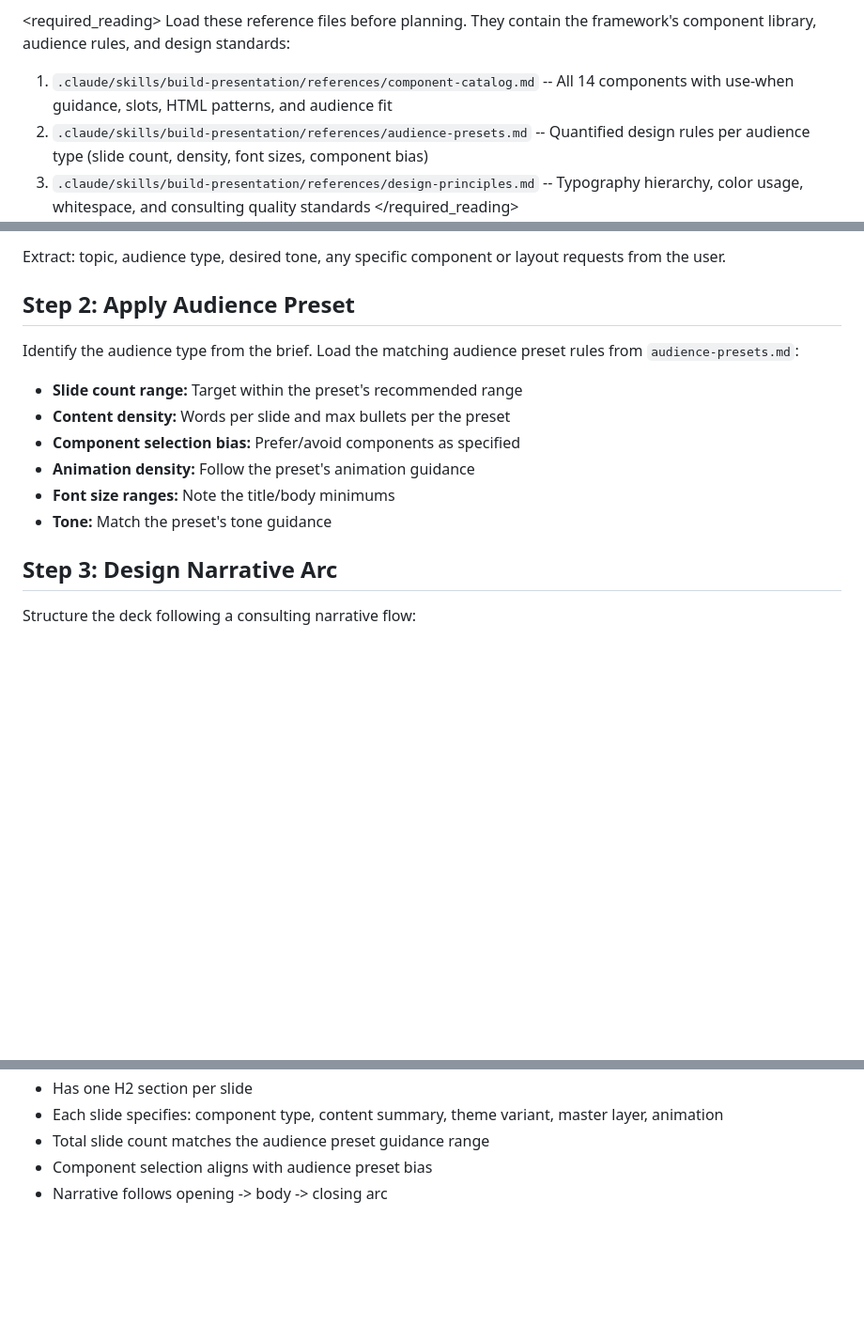
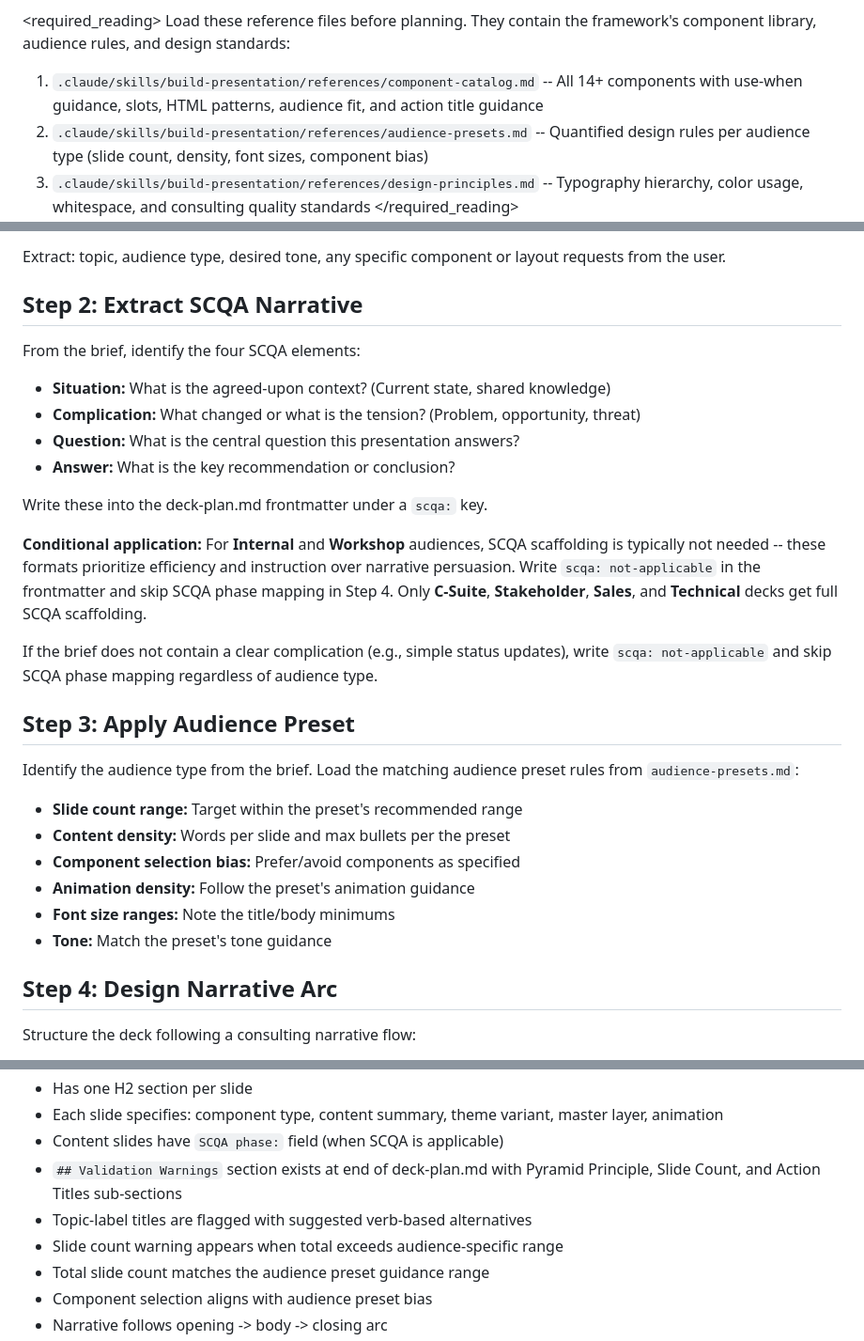
Before and after one commit to EnescuDavid/presentation-builder, a Markdown page: .claude/agents/presentation-strategist.md, 3 parts joined by grey strips. Shown at 94% size. Rendered like a GitHub page; blank space fills up the shorter version.

```diff
--- a/.claude/agents/presentation-strategist.md
+++ b/.claude/agents/presentation-strategist.md
@@ -14,7 +14,7 @@ You are the second step in the presentation pipeline: brief.md -> research.md ->
 <required_reading>
 Load these reference files before planning. They contain the framework's component library, audience rules, and design standards:
 
-1. `.claude/skills/build-presentation/references/component-catalog.md` -- All 14 components with use-when guidance, slots, HTML patterns, and audience fit
+1. `.claude/skills/build-presentation/references/component-catalog.md` -- All 14+ components with use-when guidance, slots, HTML patterns, audience fit, and action title guidance
 2. `.claude/skills/build-presentation/references/audience-presets.md` -- Quantified design rules per audience type (slide count, density, font sizes, component bias)
 3. `.claude/skills/build-presentation/references/design-principles.md` -- Typography hierarchy, color usage, whitespace, and consulting quality standards
 </required_reading>
@@ -29,7 +29,22 @@ Read from the project folder (e.g., `projects/{name}/`):
 
 Extract: topic, audience type, desired tone, any specific component or layout requests from the user.
 
-## Step 2: Apply Audience Preset
+## Step 2: Extract SCQA Narrative
+
+From the brief, identify the four SCQA elements:
+
+- **Situation:** What is the agreed-upon context? (Current state, shared knowledge)
+- **Complication:** What changed or what is the tension? (Problem, opportunity, threat)
+- **Question:** What is the central question this presentation answers?
+- **Answer:** What is the key recommendation or conclusion?
+
+Write these into the deck-plan.md frontmatter under a `scqa:` key.
+
+**Conditional application:** For **Internal** and **Workshop** audiences, SCQA scaffolding is typically not needed -- these formats prioritize efficiency and instruction over narrative persuasion. Write `scqa: not-applicable` in the frontmatter and skip SCQA phase mapping in Step 4. Only **C-Suite**, **Stakeholder**, **Sales**, and **Technical** decks get full SCQA scaffolding.
+
+If the brief does not contain a clear complication (e.g., simple status updates), write `scqa: not-applicable` and skip SCQA phase mapping regardless of audience type.
+
+## Step 3: Apply Audience Preset
 
 Identify the audience type from the brief. Load the matching audience preset rules from `audience-presets.md`:
 
@@ -40,7 +55,7 @@ Identify the audience type from the brief. Load the matching audience preset rul
 - **Font size ranges:** Note the title/body minimums
 - **Tone:** Match the preset's tone guidance
 
-## Step 3: Design Narrative Arc
+## Step 4: Design Narrative Arc
 
 Structure the deck following a consulting narrative flow:
 
@@ -121,5 +215,9 @@ If validation fails, adjust the plan (split dense slides, merge thin ones, swap
 - Has one H2 section per slide
 - Each slide specifies: component type, content summary, theme variant, master layer, animation
+- Content slides have `SCQA phase:` field (when SCQA is applicable)
+- `## Validation Warnings` section exists at end of deck-plan.md with Pyramid Principle, Slide Count, and Action Titles sub-sections
+- Topic-label titles are flagged with suggested verb-based alternatives
+- Slide count warning appears when total exceeds audience-specific range
 - Total slide count matches the audience preset guidance range
 - Component selection aligns with audience preset bias
 - Narrative follows opening -> body -> closing arc
```
Also changed, not shown: other parts of .claude/agents/presentation-strategist.md (+84 -5 lines).
